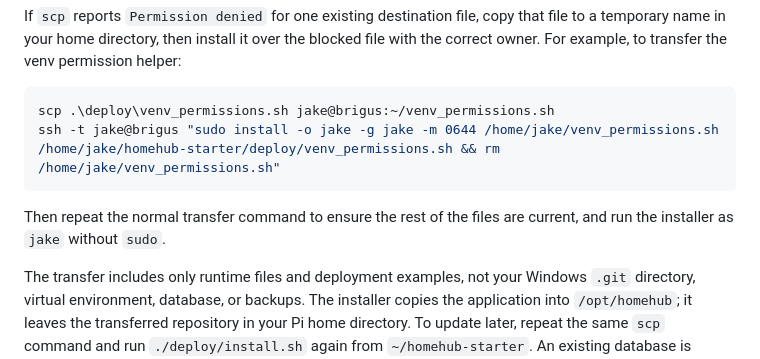
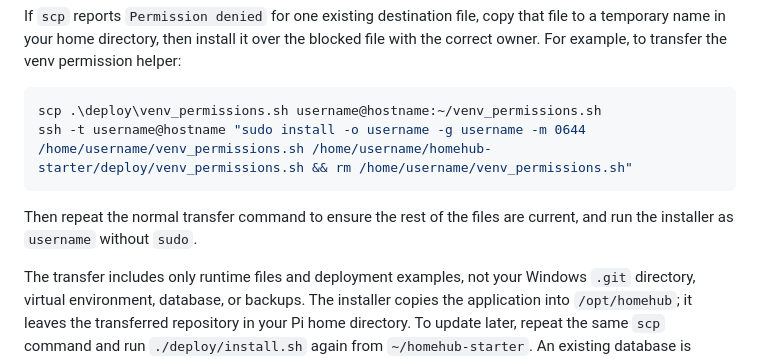
Before and after one commit to urfbound/rpi3b-llm-home-hub, a Markdown page: README.md, the part around the change. Rendered like a GitHub page.

````diff
--- a/README.md
+++ b/README.md
@@ -63,12 +63,12 @@ blocked file with the correct owner. For example, to transfer the venv
 permission helper:
 
 ```powershell
-scp .\deploy\venv_permissions.sh jake@brigus:~/venv_permissions.sh
-ssh -t jake@brigus "sudo install -o jake -g jake -m 0644 /home/jake/venv_permissions.sh /home/jake/homehub-starter/deploy/venv_permissions.sh && rm /home/jake/venv_permissions.sh"
+scp .\deploy\venv_permissions.sh username@hostname:~/venv_permissions.sh
+ssh -t username@hostname "sudo install -o username -g username -m 0644 /home/username/venv_permissions.sh /home/username/homehub-starter/deploy/venv_permissions.sh && rm /home/username/venv_permissions.sh"
 ```
 
 Then repeat the normal transfer command to ensure the rest of the files are
-current, and run the installer as `jake` without `sudo`.
+current, and run the installer as `username` without `sudo`.
 
 The transfer includes only runtime files and deployment examples, not your
 Windows `.git` directory, virtual environment, database, or backups. The
````
